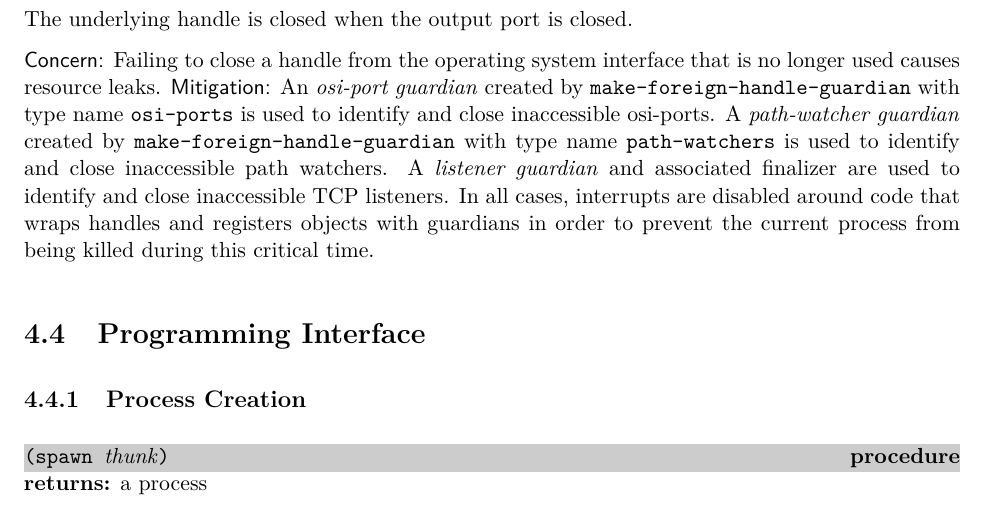
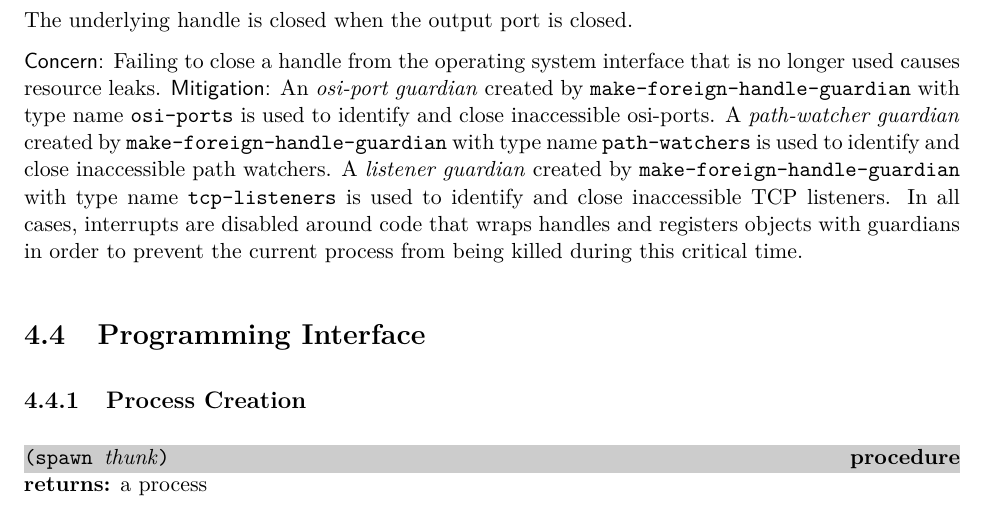
Before and after one commit to becls/swish, a LaTeX thesis (doc/swish.tex, which reads doc/swish/erlang.tex): part of page 37 of 123, cut so that both start at the same text. Compiled offline with pdfLaTeX.

Commit message:
use foreign-handle guardian for tcp-listeners

```diff
--- a/doc/swish/erlang.tex
+++ b/doc/swish/erlang.tex
@@ -290,8 +290,9 @@ A \emph{path-watcher guardian}\index{path-watcher guardian}
 created by \code{make-foreign-handle-guardian} with type name \code{path-watchers}
 is used to identify and close inaccessible path
 watchers\index{path watcher}.  A \emph{listener
-  guardian}\index{listener guardian} and associated finalizer are used
-to identify and close inaccessible TCP listeners\index{TCP
+  guardian}\index{listener guardian}
+created by \code{make-foreign-handle-guardian} with type name \code{tcp-listeners}
+is used to identify and close inaccessible TCP listeners\index{TCP
   listener}. In all cases, interrupts are disabled around code that
 wraps handles and registers objects with guardians in order to prevent
 the current process from being killed during this critical time.
```
Also changed, not shown: 1 other file.
